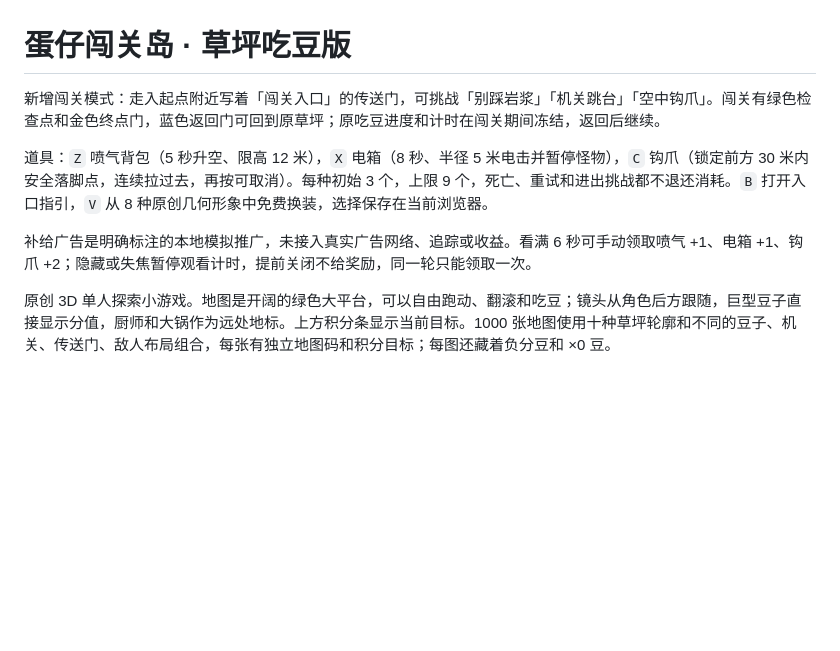
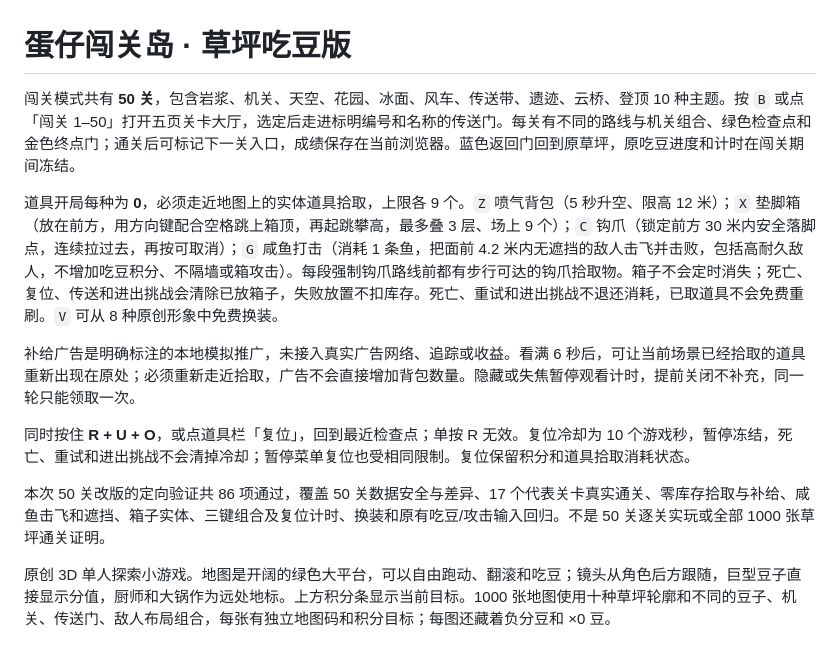
Before and after one commit to loyee001/danzai, a Markdown page: README.md, the part around one of its changes. GitHub-like rendering; blank space fills up the shorter version.

```diff
--- a/README.md
+++ b/README.md
@@ -1,10 +1,14 @@
 # 蛋仔闯关岛 · 草坪吃豆版
 
-新增闯关模式：走入起点附近写着「闯关入口」的传送门，可挑战「别踩岩浆」「机关跳台」「空中钩爪」。闯关有绿色检查点和金色终点门，蓝色返回门可回到原草坪；原吃豆进度和计时在闯关期间冻结，返回后继续。
+闯关模式共有 **50 关**，包含岩浆、机关、天空、花园、冰面、风车、传送带、遗迹、云桥、登顶 10 种主题。按 `B` 或点「闯关 1–50」打开五页关卡大厅，选定后走进标明编号和名称的传送门。每关有不同的路线与机关组合、绿色检查点和金色终点门；通关后可标记下一关入口，成绩保存在当前浏览器。蓝色返回门回到原草坪，原吃豆进度和计时在闯关期间冻结。
 
-道具：`Z` 喷气背包（5 秒升空、限高 12 米），`X` 电箱（8 秒、半径 5 米电击并暂停怪物），`C` 钩爪（锁定前方 30 米内安全落脚点，连续拉过去，再按可取消）。每种初始 3 个，上限 9 个，死亡、重试和进出挑战都不退还消耗。`B` 打开入口指引，`V` 从 8 种原创几何形象中免费换装，选择保存在当前浏览器。
+道具开局每种为 **0**，必须走近地图上的实体道具拾取，上限各 9 个。`Z` 喷气背包（5 秒升空、限高 12 米）；`X` 垫脚箱（放在前方，用方向键配合空格跳上箱顶，再起跳攀高，最多叠 3 层、场上 9 个）；`C` 钩爪（锁定前方 30 米内安全落脚点，连续拉过去，再按可取消）；`G` 咸鱼打击（消耗 1 条鱼，把面前 4.2 米内无遮挡的敌人击飞并击败，包括高耐久敌人，不增加吃豆积分、不隔墙或箱攻击）。每段强制钩爪路线前都有步行可达的钩爪拾取物。箱子不会定时消失；死亡、复位、传送和进出挑战会清除已放箱子，失败放置不扣库存。死亡、重试和进出挑战不退还消耗，已取道具不会免费重刷。`V` 可从 8 种原创形象中免费换装。
 
-补给广告是明确标注的本地模拟推广，未接入真实广告网络、追踪或收益。看满 6 秒可手动领取喷气 +1、电箱 +1、钩爪 +2；隐藏或失焦暂停观看计时，提前关闭不给奖励，同一轮只能领取一次。
+补给广告是明确标注的本地模拟推广，未接入真实广告网络、追踪或收益。看满 6 秒后，可让当前场景已经拾取的道具重新出现在原处；必须重新走近拾取，广告不会直接增加背包数量。隐藏或失焦暂停观看计时，提前关闭不补充，同一轮只能领取一次。
+
+同时按住 **R + U + O**，或点道具栏「复位」，回到最近检查点；单按 R 无效。复位冷却为 10 个游戏秒，暂停冻结，死亡、重试和进出挑战不会清掉冷却；暂停菜单复位也受相同限制。复位保留积分和道具拾取消耗状态。
+
+本次 50 关改版的定向验证共 86 项通过，覆盖 50 关数据安全与差异、17 个代表关卡真实通关、零库存拾取与补给、咸鱼击飞和遮挡、箱子实体、三键组合及复位计时、换装和原有吃豆/攻击输入回归。不是 50 关逐关实玩或全部 1000 张草坪通关证明。
 
 原创 3D 单人探索小游戏。地图是开阔的绿色大平台，可以自由跑动、翻滚和吃豆；镜头从角色后方跟随，巨型豆子直接显示分值，厨师和大锅作为远处地标。上方积分条显示当前目标。1000 张地图使用十种草坪轮廓和不同的豆子、机关、传送门、敌人布局组合，每张有独立地图码和积分目标；每图还藏着负分豆和 ×0 豆。
 
```
Also changed, not shown: other parts of README.md (+3 -3 lines).
